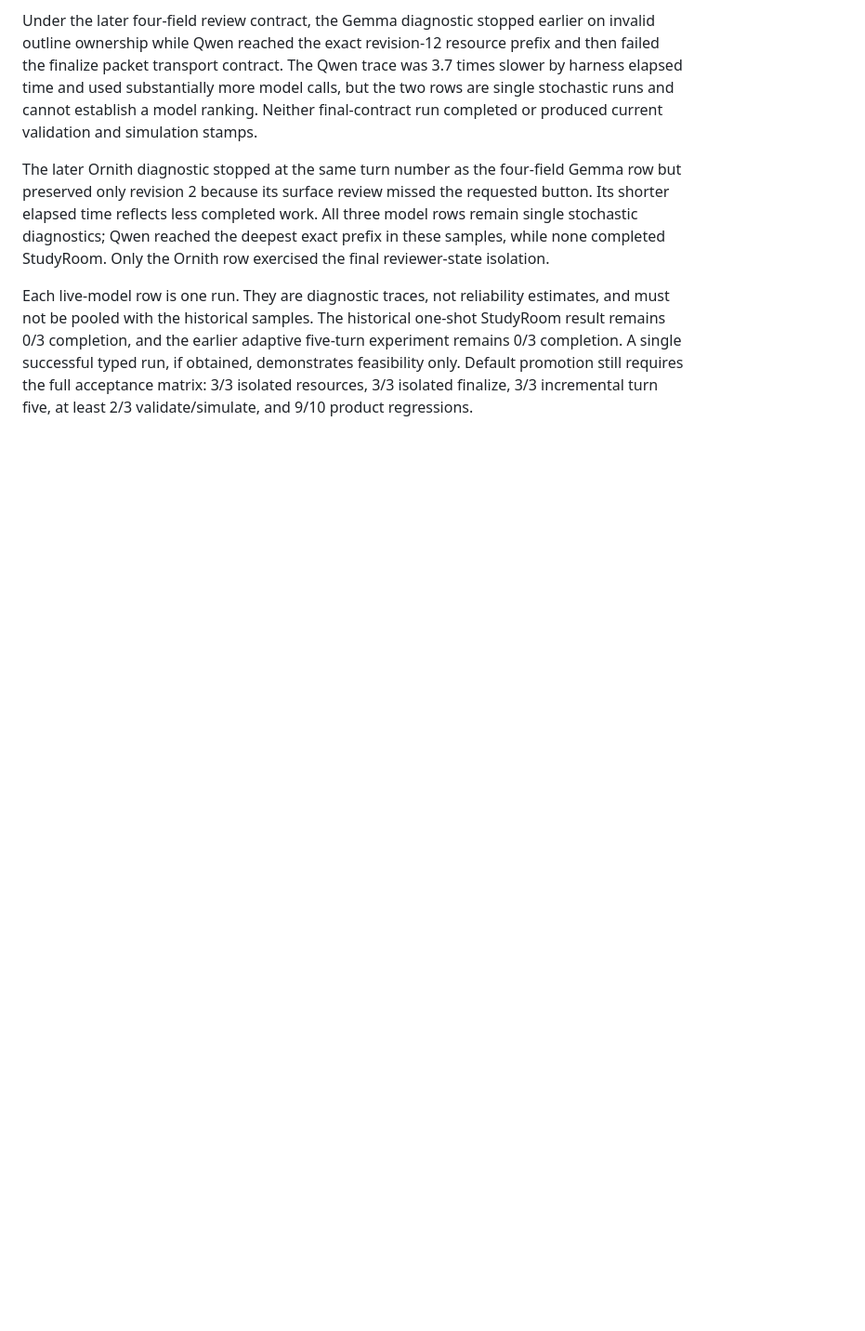
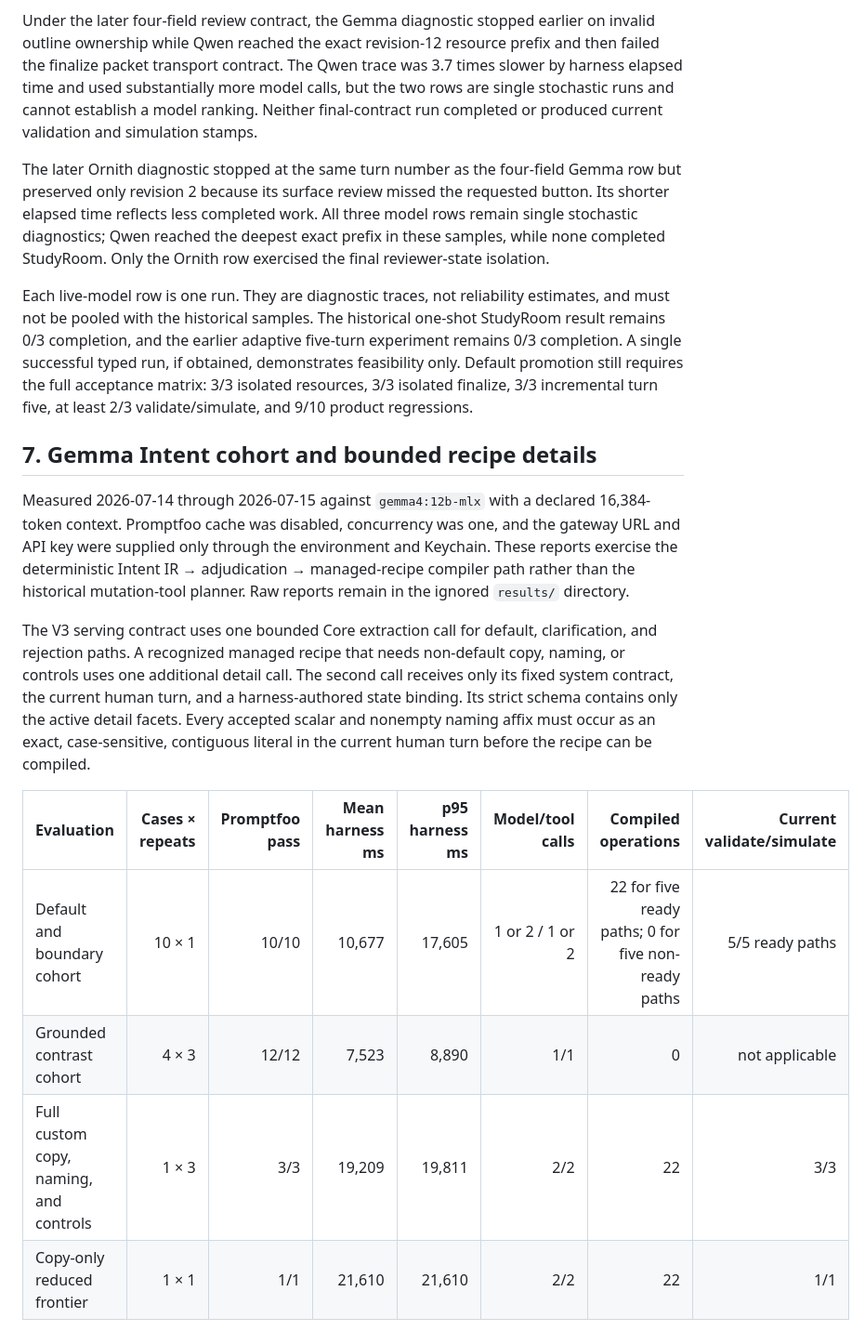
Before and after one commit to jb0xyz/starring, a Markdown page: eval/design-harness/measurements.md, the part around one of its changes. Shown at 93% size. GitHub-like rendering; blank space fills up the shorter version.

Commit message:
docs(eval): record Gemma Intent cohort evidence

```diff
--- a/eval/design-harness/measurements.md
+++ b/eval/design-harness/measurements.md
@@ -188,3 +188,17 @@ Under the later four-field review contract, the Gemma diagnostic stopped earlier
 The later Ornith diagnostic stopped at the same turn number as the four-field Gemma row but preserved only revision 2 because its surface review missed the requested button. Its shorter elapsed time reflects less completed work. All three model rows remain single stochastic diagnostics; Qwen reached the deepest exact prefix in these samples, while none completed StudyRoom. Only the Ornith row exercised the final reviewer-state isolation.
 
 Each live-model row is one run. They are diagnostic traces, not reliability estimates, and must not be pooled with the historical samples. The historical one-shot StudyRoom result remains 0/3 completion, and the earlier adaptive five-turn experiment remains 0/3 completion. A single successful typed run, if obtained, demonstrates feasibility only. Default promotion still requires the full acceptance matrix: 3/3 isolated resources, 3/3 isolated finalize, 3/3 incremental turn five, at least 2/3 validate/simulate, and 9/10 product regressions.
+
+## 7. Gemma Intent cohort and bounded recipe details
+
+Measured 2026-07-14 through 2026-07-15 against `gemma4:12b-mlx` with a declared 16,384-token context. Promptfoo cache was disabled, concurrency was one, and the gateway URL and API key were supplied only through the environment and Keychain. These reports exercise the deterministic Intent IR → adjudication → managed-recipe compiler path rather than the historical mutation-tool planner. Raw reports remain in the ignored `results/` directory.
+
+The V3 serving contract uses one bounded Core extraction call for default, clarification, and rejection paths. A recognized managed recipe that needs non-default copy, naming, or controls uses one additional detail call. The second call receives only its fixed system contract, the current human turn, and a harness-authored state binding. Its strict schema contains only the active detail facets. Every accepted scalar and nonempty naming affix must occur as an exact, case-sensitive, contiguous literal in the current human turn before the recipe can be compiled.
+
+| Evaluation | Cases × repeats | Promptfoo pass | Mean harness ms | p95 harness ms | Model/tool calls | Compiled operations | Current validate/simulate |
+| --- | ---: | ---: | ---: | ---: | ---: | ---: | ---: |
+| Default and boundary cohort | 10 × 1 | 10/10 | 10,677 | 17,605 | 1 or 2 / 1 or 2 | 22 for five ready paths; 0 for five non-ready paths | 5/5 ready paths |
+| Grounded contrast cohort | 4 × 3 | 12/12 | 7,523 | 8,890 | 1/1 | 0 | not applicable |
+| Full custom copy, naming, and controls | 1 × 3 | 3/3 | 19,209 | 19,811 | 2/2 | 22 | 3/3 |
+| Copy-only reduced frontier | 1 × 1 | 1/1 | 21,610 | 21,610 | 2/2 | 22 | 1/1 |
+
```
Also changed, not shown: other parts of eval/design-harness/measurements.md (+11 -0 lines).
